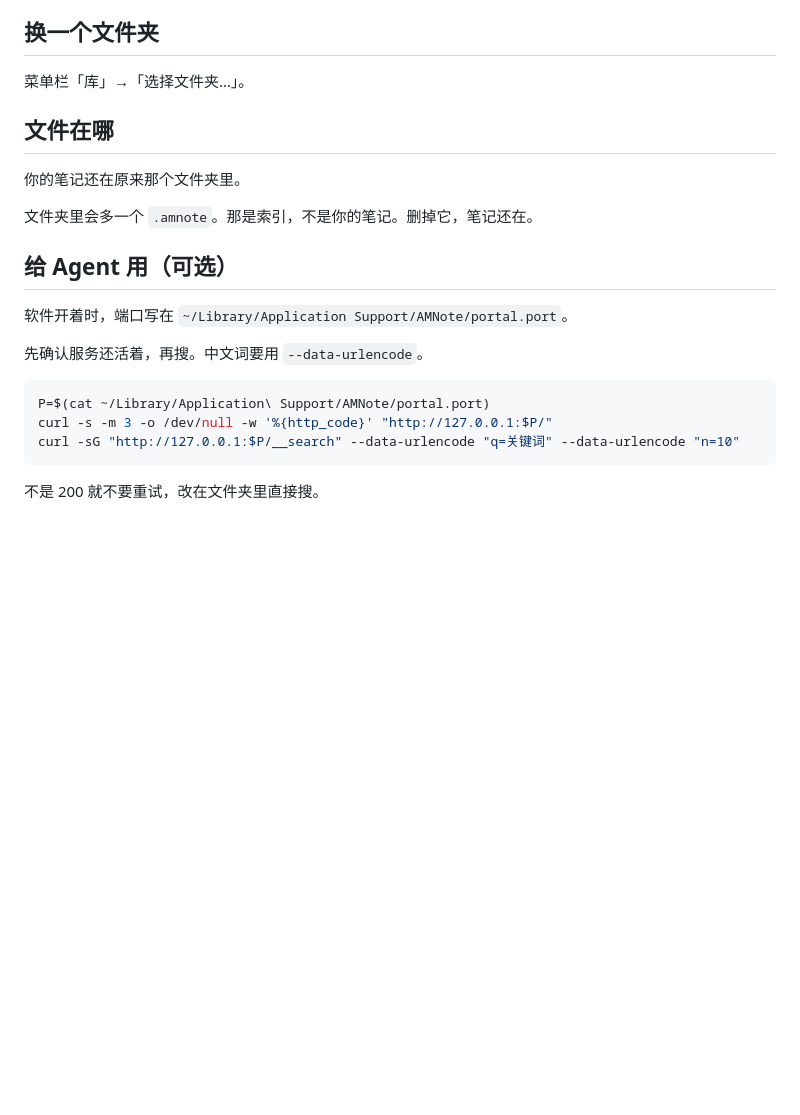
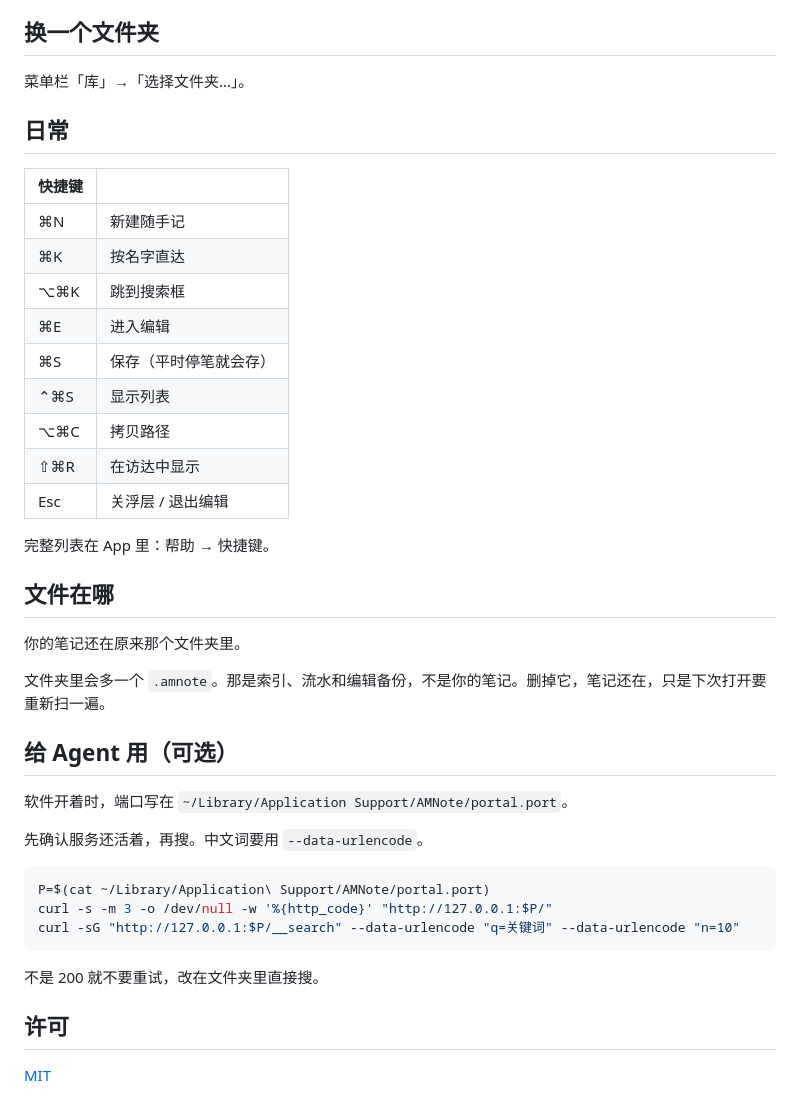
Before and after one commit to Qiululu667/amnote, a Markdown page: README.md, the part around one of its changes. GitHub-like rendering; blank space fills up the shorter version.

````diff
--- a/README.md
+++ b/README.md
@@ -24,11 +49,27 @@ macOS 12 或更新。
 
 菜单栏「库」→「选择文件夹…」。
 
+## 日常
+
+| 快捷键 | |
+| --- | --- |
+| ⌘N | 新建随手记 |
+| ⌘K | 按名字直达 |
+| ⌥⌘K | 跳到搜索框 |
+| ⌘E | 进入编辑 |
+| ⌘S | 保存（平时停笔就会存） |
+| ⌃⌘S | 显示列表 |
+| ⌥⌘C | 拷贝路径 |
+| ⇧⌘R | 在访达中显示 |
+| Esc | 关浮层 / 退出编辑 |
+
+完整列表在 App 里：帮助 → 快捷键。
+
 ## 文件在哪
 
 你的笔记还在原来那个文件夹里。
 
-文件夹里会多一个 `.amnote`。那是索引，不是你的笔记。删掉它，笔记还在。
+文件夹里会多一个 `.amnote`。那是索引、流水和编辑备份，不是你的笔记。删掉它，笔记还在，只是下次打开要重新扫一遍。
 
 ## 给 Agent 用（可选）
 
@@ -43,3 +84,7 @@ curl -sG "http://127.0.0.1:$P/__search" --data-urlencode "q=关键词" --data-ur
 ```
 
 不是 200 就不要重试，改在文件夹里直接搜。
+
+## 许可
+
+[MIT](LICENSE)
````
Also changed, not shown: other parts of README.md (+34 -9 lines), docs/home.png (added).
